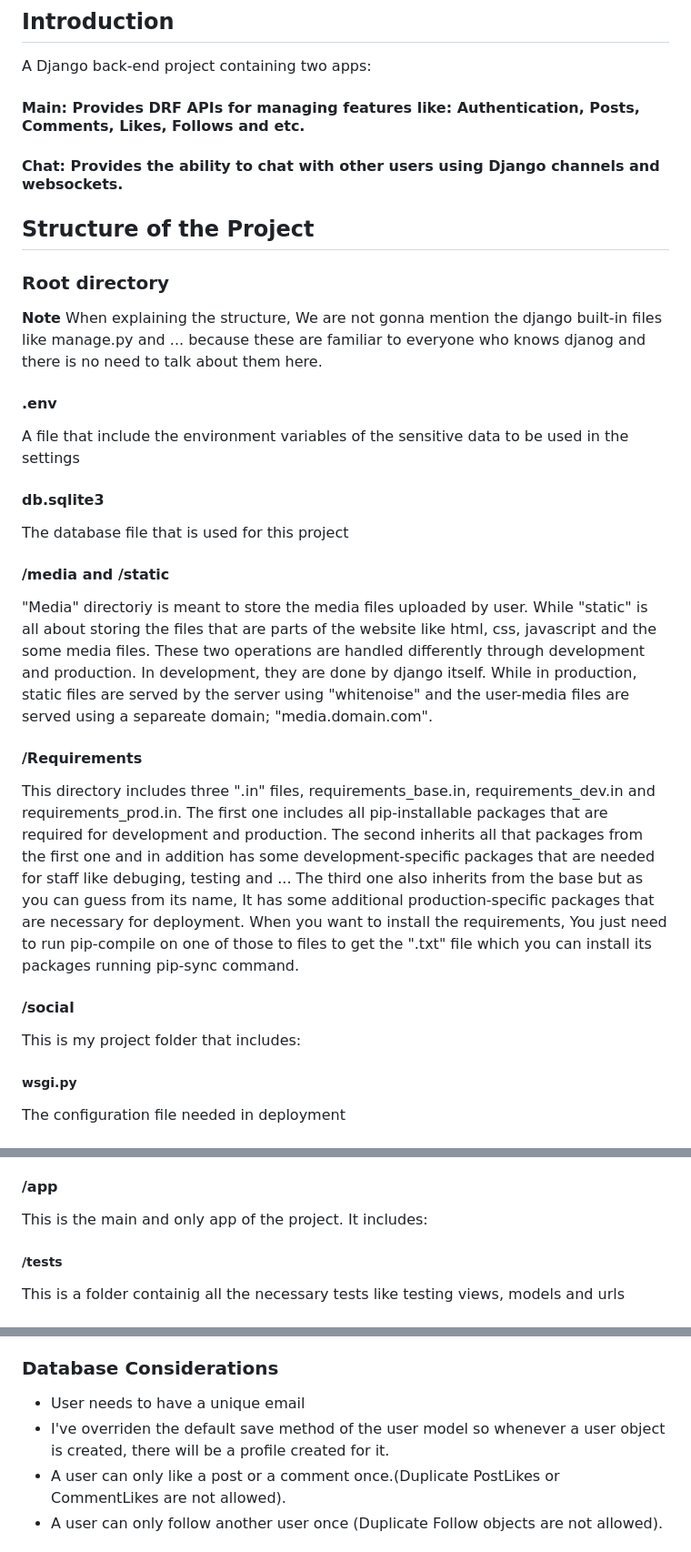
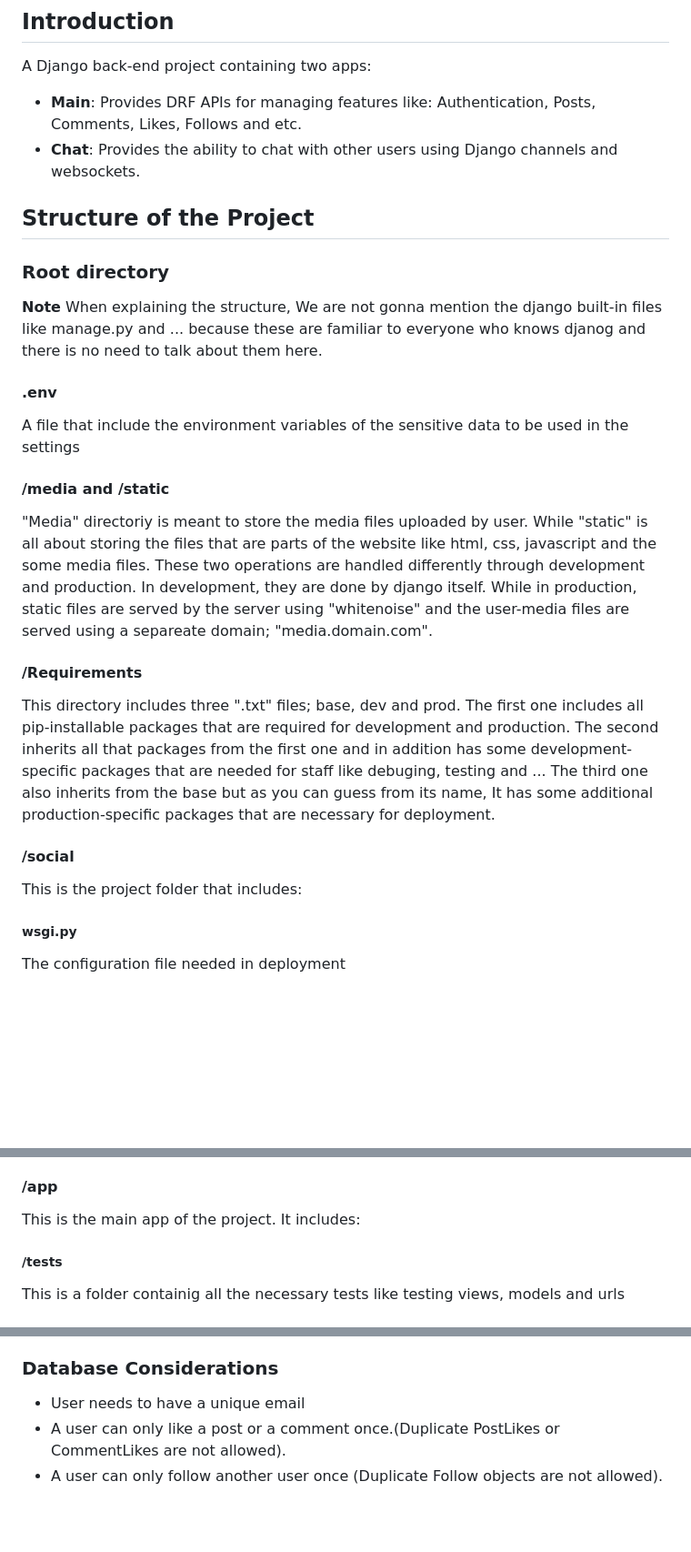
Before and after one commit to sadeq221/SocialMedia, a Markdown page: README.md, 3 parts joined by grey strips. Shown: that part at 91% size. GitHub-like rendering; blank space fills up the shorter version.

```diff
--- a/README.md
+++ b/README.md
@@ -2,8 +2,8 @@
 
 ## Introduction
 A Django back-end project containing two apps:
-#### **Main**: Provides DRF APIs for managing features like: Authentication, Posts, Comments, Likes, Follows and etc.
-#### **Chat**: Provides the ability to chat with other users using Django channels and websockets.
+* **Main**: Provides DRF APIs for managing features like: Authentication, Posts, Comments, Likes, Follows and etc.
+* **Chat**: Provides the ability to chat with other users using Django channels and websockets.
 
 ## Structure of the Project
 ### Root directory
@@ -13,21 +13,17 @@ A Django back-end project containing two apps:
 #### .env
 A file that include the environment variables of the sensitive data to be used in the settings
 
-#### db.sqlite3
-The database file that is used for this project
-
 #### /media and /static
 "Media" directoriy is meant to store the media files uploaded by user. While "static" is all about storing the files that are parts of the website like html, css, javascript and the some media files.
 These two operations are handled differently through development and production.
 In development, they are done by django itself. While in production, static files are served by the server using "whitenoise" and the user-media files are served using a separeate domain; "media.domain.com".
 
 #### /Requirements
-This directory includes three ".in" files, requirements_base.in, requirements_dev.in and requirements_prod.in. The first one includes all pip-installable packages that are required for development and production. The second inherits all that packages from the first one and in addition has some development-specific packages that are needed for staff like debuging, testing and ...
+This directory includes three ".txt" files; base, dev and prod. The first one includes all pip-installable packages that are required for development and production. The second inherits all that packages from the first one and in addition has some development-specific packages that are needed for staff like debuging, testing and ...
 The third one also inherits from the base but as you can guess from its name, It has some additional production-specific packages that are necessary for deployment.
-When you want to install the requirements, You just need to run pip-compile on one of those to files to get the ".txt" file which you can install its packages running pip-sync command.
 
 #### /social
-This is my project folder that includes:
+This is the project folder that includes:
 
 ##### wsgi.py
 The configuration file needed in deployment
@@ -39,7 +35,7 @@ The main urls of the project.
 Like requirements folder, The settings also has three files: base.py, development.py and production.py. The first has all the necessary configuration for the project. The second inherits from the first and adds some development-specific configuration. While the production.py in addition to inheriting from the base, it has the production-specific confgs.
 
 #### /app
-This is the main and only app of the project. It includes:
+This is the main app of the project. It includes:
 
 ##### /tests
 This is a folder containig all the necessary tests like testing views, models and urls
@@ -69,7 +65,6 @@ For authentication, we're using jwt tokens. They are generated through register
 
 ### Database Considerations
 * User needs to have a unique email
-* I've overriden the default save method of the user model so whenever a user object is created, there will be a profile created for it.
 * A user can only like a post or a comment once.(Duplicate PostLikes or CommentLikes are not allowed).
 * A user can only follow another user once (Duplicate Follow objects are not allowed).
 
```
